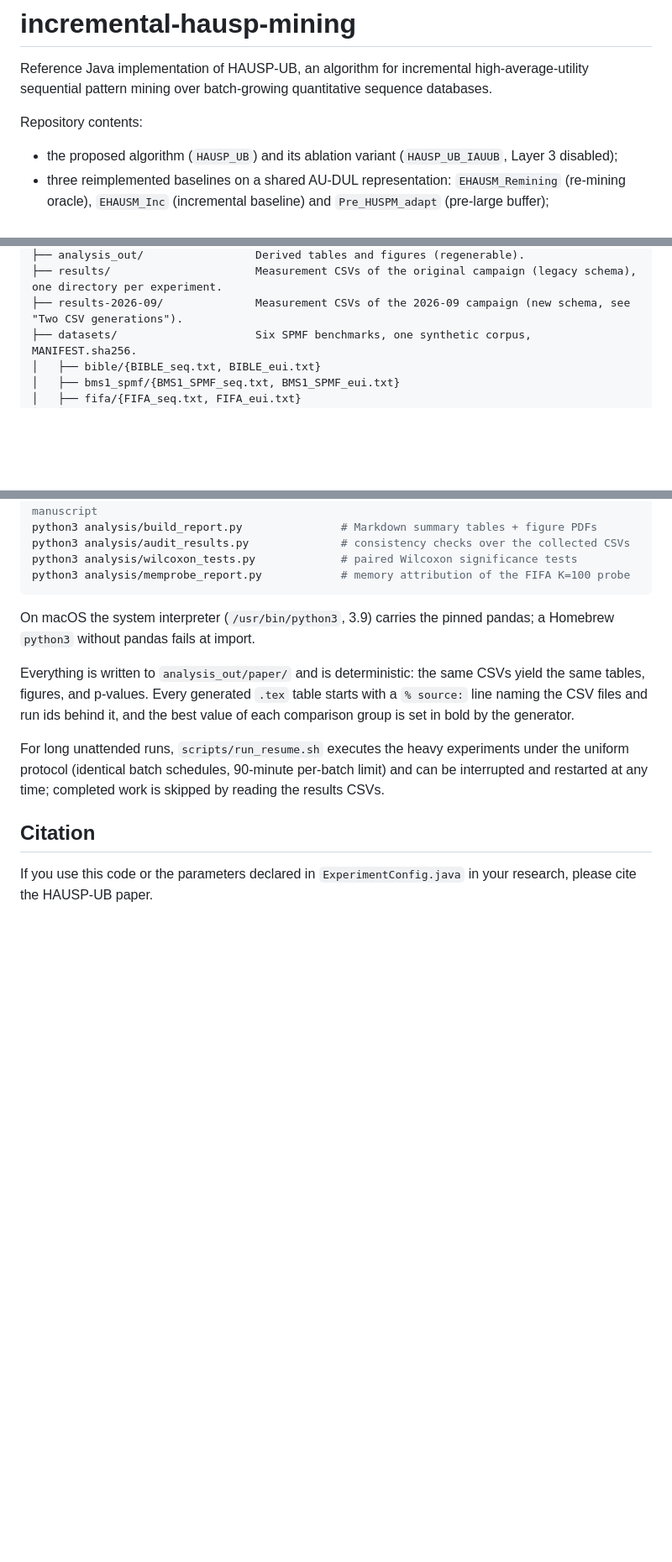
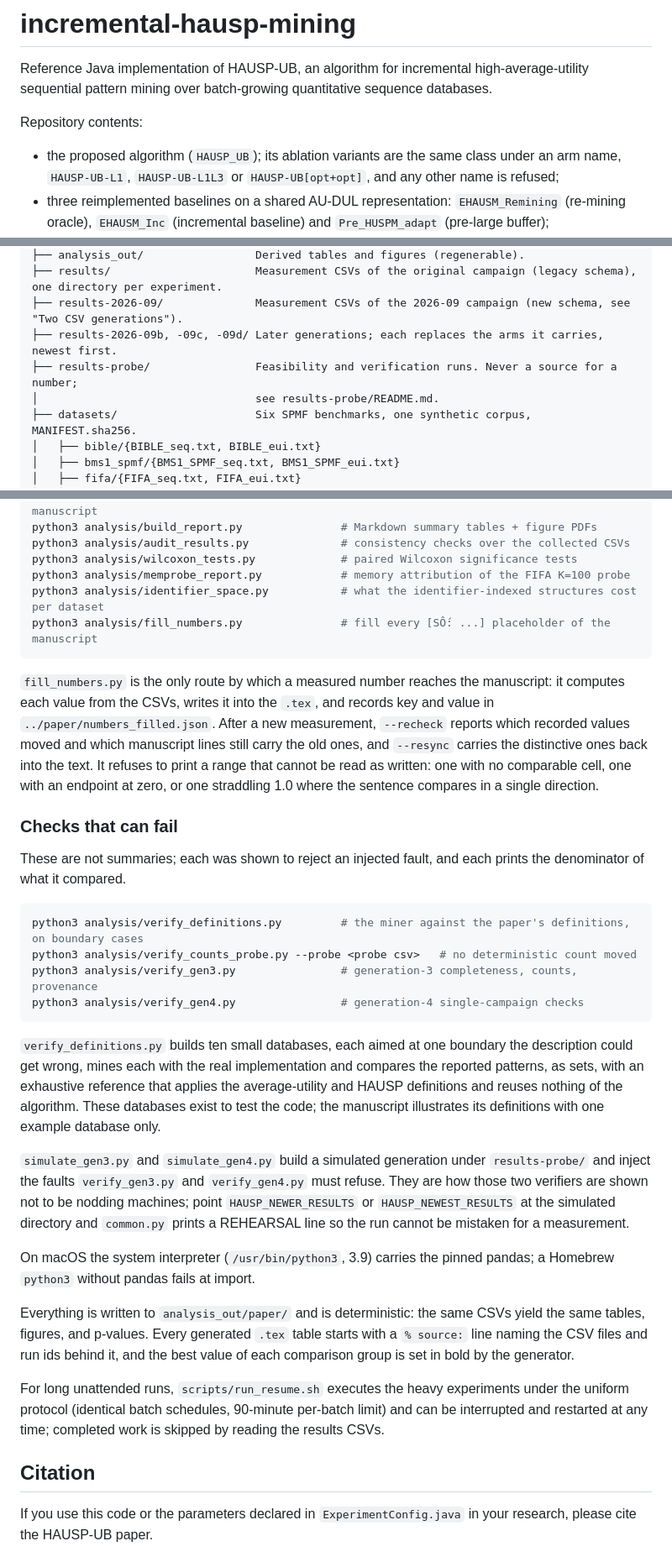
Before and after one commit to tran-minh-thai/incremental-hausp-mining, a Markdown page: README.md, 3 parts joined by grey strips. Shown at 84% size. GitHub-like rendering; blank space fills up the shorter version.

Commit message:
README: describe the repository as it now is
Three things had gone stale. The intro and the layout still listed
HAUSP_UB_IAUUB, removed today; the ablation variants are configurations of
HAUSP_UB under an arm name. The layout named two result trees out of five and
did not mention results-probe at all, which is now versioned. And five tools were
documented nowhere: fill_numbers.py, identifier_space.py, verify_definitions.py
and the two simulators.

The new section separates the generators from the checks that can fail, and says
for each check what makes it a check: it was shown to reject an injected fault and
it prints the denominator of what it compared. It also records that the
counterexample databases exist to test the code, and that the manuscript
illustrates its definitions with one example database only.

Verified: every analysis command the README gives names a file that exists, and
every file in the layout tree exists.

````diff
--- a/README.md
+++ b/README.md
@@ -6,8 +6,8 @@ sequence databases.
 
 Repository contents:
 
-- the proposed algorithm (`HAUSP_UB`) and its ablation variant
-  (`HAUSP_UB_IAUUB`, Layer 3 disabled);
+- the proposed algorithm (`HAUSP_UB`); its ablation variants are the same class under an arm
+  name, `HAUSP-UB-L1`, `HAUSP-UB-L1L3` or `HAUSP-UB[opt+opt]`, and any other name is refused;
 - three reimplemented baselines on a shared AU-DUL representation:
   `EHAUSM_Remining` (re-mining oracle), `EHAUSM_Inc` (incremental baseline) and
   `Pre_HUSPM_adapt` (pre-large buffer);
@@ -38,6 +38,9 @@ files are read at runtime.
 ├── analysis_out/                 Derived tables and figures (regenerable).
 ├── results/                      Measurement CSVs of the original campaign (legacy schema), one directory per experiment.
 ├── results-2026-09/              Measurement CSVs of the 2026-09 campaign (new schema, see "Two CSV generations").
+├── results-2026-09b, -09c, -09d/ Later generations; each replaces the arms it carries, newest first.
+├── results-probe/                Feasibility and verification runs. Never a source for a number;
+│                                 see results-probe/README.md.
 ├── datasets/                     Six SPMF benchmarks, one synthetic corpus, MANIFEST.sha256.
 │   ├── bible/{BIBLE_seq.txt, BIBLE_eui.txt}
 │   ├── bms1_spmf/{BMS1_SPMF_seq.txt, BMS1_SPMF_eui.txt}
@@ -263,7 +265,41 @@ python3 analysis/build_report.py               # Markdown summary tables + figur
 python3 analysis/audit_results.py              # consistency checks over the collected CSVs
 python3 analysis/wilcoxon_tests.py             # paired Wilcoxon significance tests
 python3 analysis/memprobe_report.py            # memory attribution of the FIFA K=100 probe
+python3 analysis/identifier_space.py           # what the identifier-indexed structures cost per dataset
+python3 analysis/fill_numbers.py               # fill every [SỐ: ...] placeholder of the manuscript
 ```
+
+`fill_numbers.py` is the only route by which a measured number reaches the manuscript: it computes
+each value from the CSVs, writes it into the `.tex`, and records key and value in
+`../paper/numbers_filled.json`. After a new measurement, `--recheck` reports which recorded values
+moved and which manuscript lines still carry the old ones, and `--resync` carries the distinctive
+ones back into the text. It refuses to print a range that cannot be read as written: one with no
+comparable cell, one with an endpoint at zero, or one straddling 1.0 where the sentence compares in
+a single direction.
+
+### Checks that can fail
+
+These are not summaries; each was shown to reject an injected fault, and each prints the denominator
+of what it compared.
+
+```bash
+python3 analysis/verify_definitions.py         # the miner against the paper's definitions, on boundary cases
+python3 analysis/verify_counts_probe.py --probe <probe csv>   # no deterministic count moved
+python3 analysis/verify_gen3.py                # generation-3 completeness, counts, provenance
+python3 analysis/verify_gen4.py                # generation-4 single-campaign checks
+```
+
+`verify_definitions.py` builds ten small databases, each aimed at one boundary the description could
+get wrong, mines each with the real implementation and compares the reported patterns, as sets, with
+an exhaustive reference that applies the average-utility and HAUSP definitions and reuses nothing of
+the algorithm. These databases exist to test the code; the manuscript illustrates its definitions
+with one example database only.
+
+`simulate_gen3.py` and `simulate_gen4.py` build a simulated generation under `results-probe/` and
+inject the faults `verify_gen3.py` and `verify_gen4.py` must refuse. They are how those two
+verifiers are shown not to be nodding machines; point `HAUSP_NEWER_RESULTS` or
+`HAUSP_NEWEST_RESULTS` at the simulated directory and `common.py` prints a REHEARSAL line so the
+run cannot be mistaken for a measurement.
 
 On macOS the system interpreter (`/usr/bin/python3`, 3.9) carries the pinned
 pandas; a Homebrew `python3` without pandas fails at import.
````
Also changed, not shown: other parts of README.md (+1 -2 lines).
